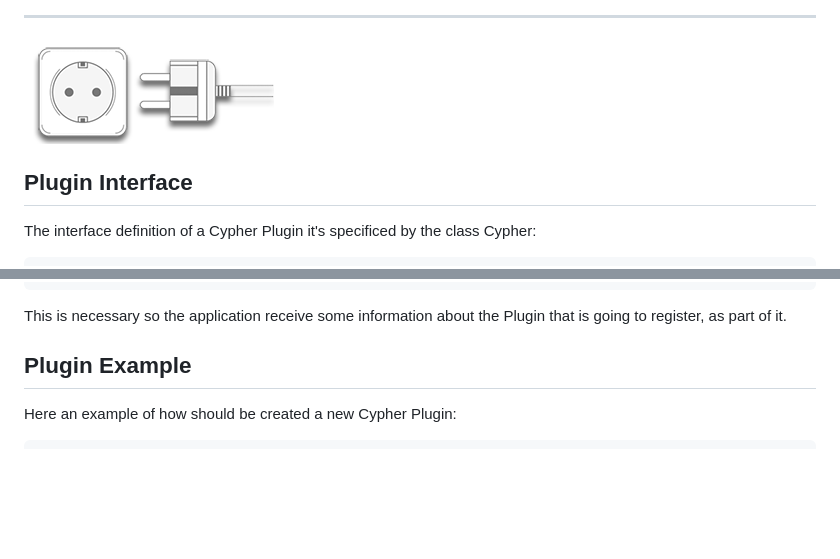
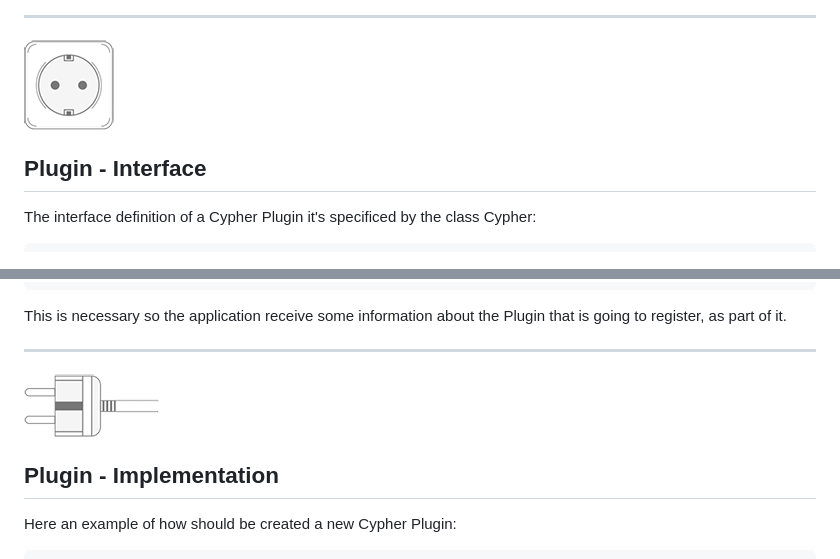
Before and after one commit to ualter/py-plugin-architecture, a Markdown page: README.md, 2 parts joined by grey strips. Rendered like a GitHub page; pictures changed too: docs/img/plugin-part1.png (added), docs/img/plugin-part2.png (added); blank space fills up the shorter version.

````diff
--- a/README.md
+++ b/README.md
@@ -23,8 +23,8 @@ Launch the application, and try to add one of the plugins available at the folde
 
 ---
 
-![PythonArchitecturePlugin](docs/img/plugin.png)
-## **Plugin Interface**
+![PythonArchitecturePlugin](docs/img/plugin-part1.png)
+## **Plugin - Interface**
 
 The interface definition of a Cypher Plugin it's specificed by the class Cypher:
 ```python
@@ -54,7 +54,10 @@ class PluginInterface:
 ```
 This is necessary so the application receive some information about the Plugin that is going to register, as part of it.
 
-## **Plugin Example**
+---
+
+![PythonArchitecturePlugin](docs/img/plugin-part2.png)
+## **Plugin - Implementation**
 
 Here an example of how should be created a new Cypher Plugin:
 ```python
````
Also changed, not shown: 1 other file.
